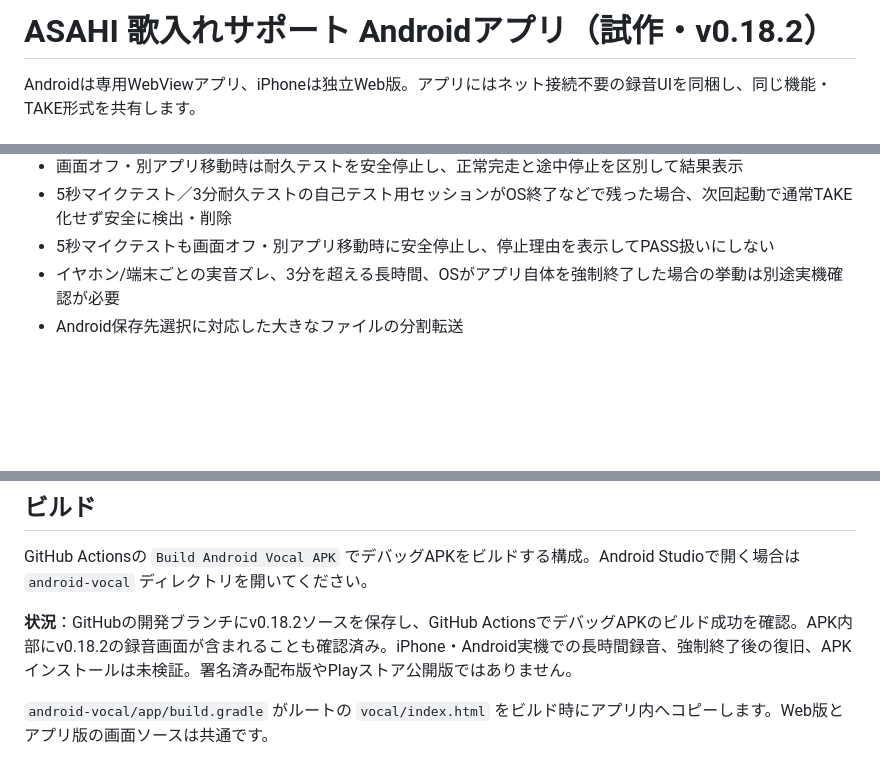
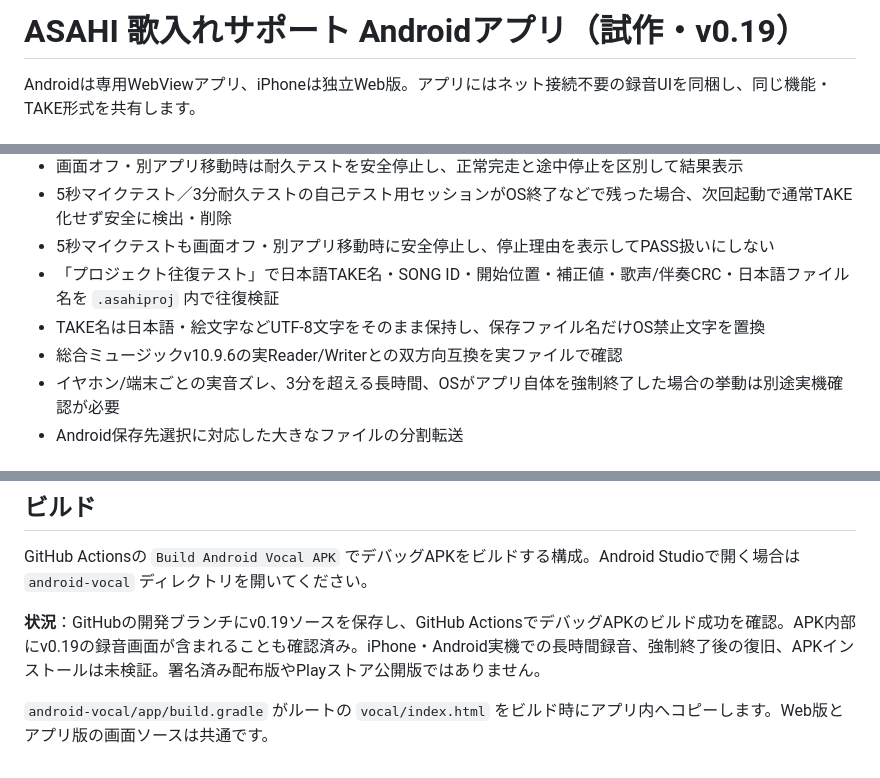
Before and after one commit to hitorisamishi222-svg/emuzii-music-studio, a Markdown page: android-vocal/README.md, 3 parts joined by grey strips. GitHub-like rendering; blank space fills up the shorter version.

Commit message:
Document v0.19 Unicode TAKE names and verified bidirectional project compatibility

```diff
--- a/android-vocal/README.md
+++ b/android-vocal/README.md
@@ -1,4 +1,4 @@
-# ASAHI 歌入れサポート Androidアプリ（試作・v0.18.2）
+# ASAHI 歌入れサポート Androidアプリ（試作・v0.19）
 
 Androidは専用WebViewアプリ、iPhoneは独立Web版。アプリにはネット接続不要の録音UIを同梱し、同じ機能・TAKE形式を共有します。
 
@@ -23,6 +23,9 @@ Androidは専用WebViewアプリ、iPhoneは独立Web版。アプリにはネッ
 - 画面オフ・別アプリ移動時は耐久テストを安全停止し、正常完走と途中停止を区別して結果表示
 - 5秒マイクテスト／3分耐久テストの自己テスト用セッションがOS終了などで残った場合、次回起動で通常TAKE化せず安全に検出・削除
 - 5秒マイクテストも画面オフ・別アプリ移動時に安全停止し、停止理由を表示してPASS扱いにしない
+- 「プロジェクト往復テスト」で日本語TAKE名・SONG ID・開始位置・補正値・歌声/伴奏CRC・日本語ファイル名を `.asahiproj` 内で往復検証
+- TAKE名は日本語・絵文字などUTF-8文字をそのまま保持し、保存ファイル名だけOS禁止文字を置換
+- 総合ミュージックv10.9.6の実Reader/Writerとの双方向互換を実ファイルで確認
 - イヤホン/端末ごとの実音ズレ、3分を超える長時間、OSがアプリ自体を強制終了した場合の挙動は別途実機確認が必要
 - Android保存先選択に対応した大きなファイルの分割転送
 
@@ -35,6 +38,6 @@ Androidは専用WebViewアプリ、iPhoneは独立Web版。アプリにはネッ
 ## ビルド
 GitHub Actionsの `Build Android Vocal APK` でデバッグAPKをビルドする構成。Android Studioで開く場合は `android-vocal` ディレクトリを開いてください。
 
-**状況**：GitHubの開発ブランチにv0.18.2ソースを保存し、GitHub ActionsでデバッグAPKのビルド成功を確認。APK内部にv0.18.2の録音画面が含まれることも確認済み。iPhone・Android実機での長時間録音、強制終了後の復旧、APKインストールは未検証。署名済み配布版やPlayストア公開版ではありません。
+**状況**：GitHubの開発ブランチにv0.19ソースを保存し、GitHub ActionsでデバッグAPKのビルド成功を確認。APK内部にv0.19の録音画面が含まれることも確認済み。iPhone・Android実機での長時間録音、強制終了後の復旧、APKインストールは未検証。署名済み配布版やPlayストア公開版ではありません。
 
 `android-vocal/app/build.gradle` がルートの `vocal/index.html` をビルド時にアプリ内へコピーします。Web版とアプリ版の画面ソースは共通です。
```
